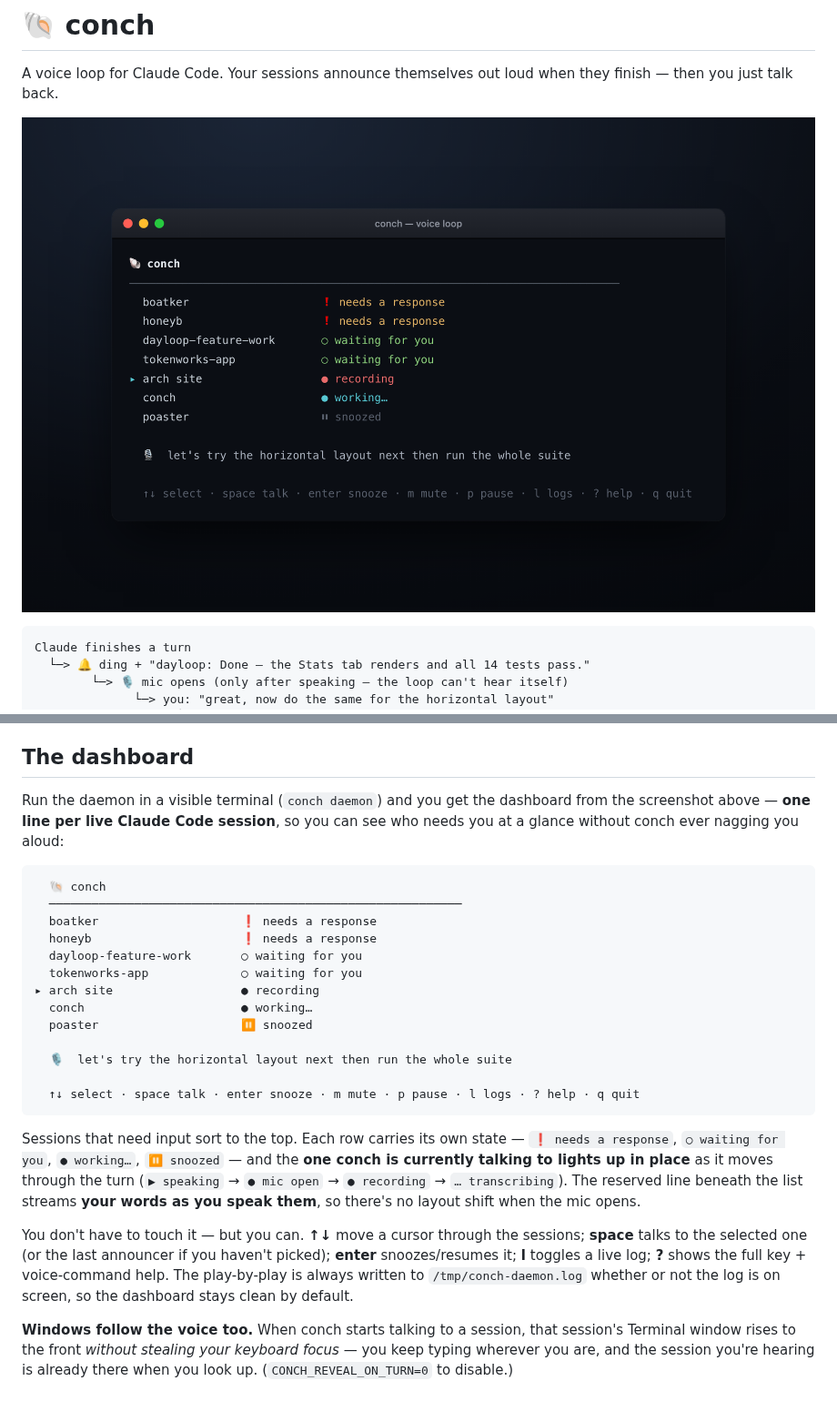
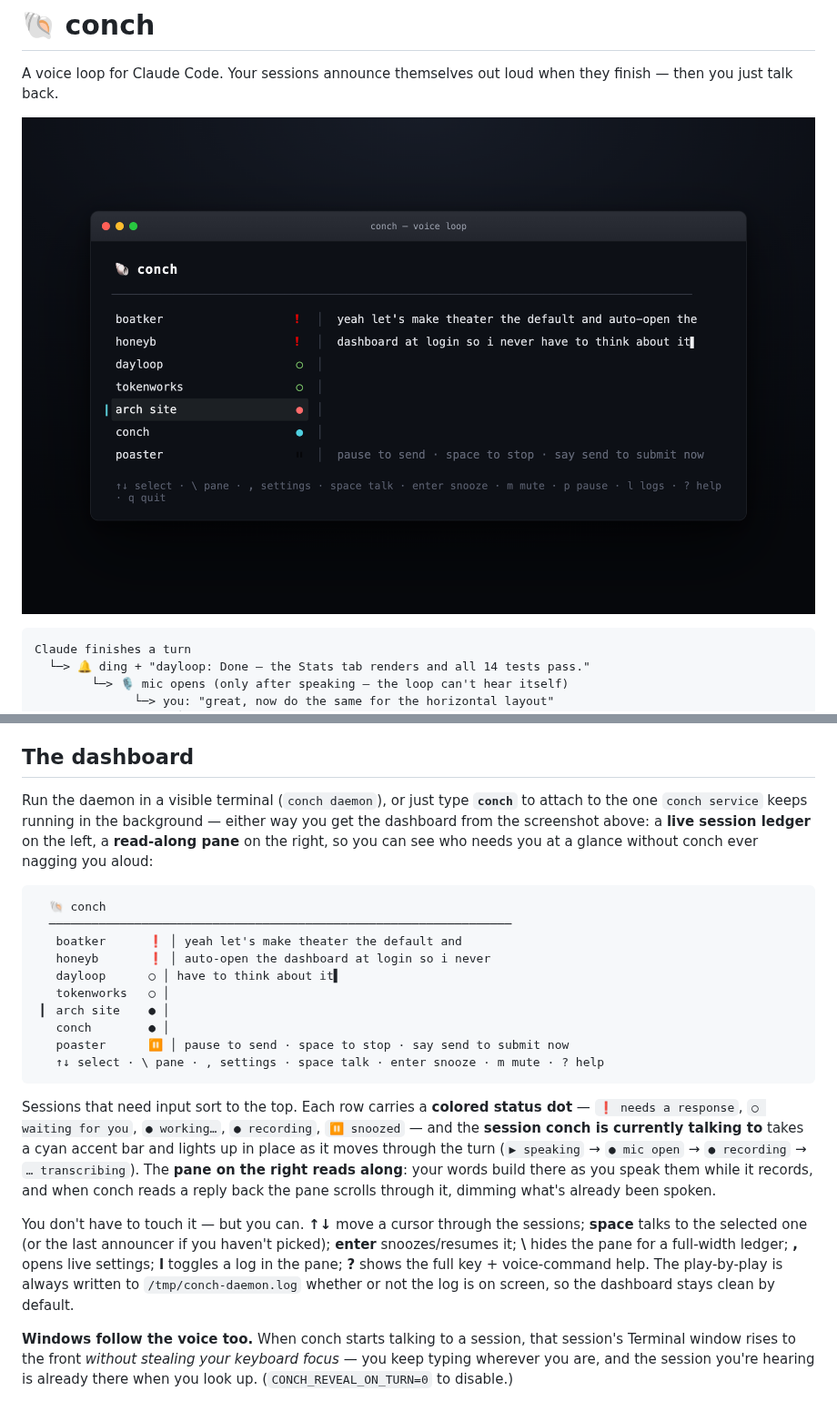
Before and after one commit to stupart/conch, a Markdown page: README.md, 2 parts joined by grey strips. Shown at 91% size. Drawn GitHub-style; pictures changed too: docs/dashboard.png.

Commit message:
docs: refresh README hero + dashboard section for theater
Replace the footer-era dashboard screenshot with the theater layout
(session ledger + read-along pane, live transcript building). Update the
hero alt text, the "The dashboard" walkthrough (ASCII mock, `conch` vs
`conch daemon`, the pane instead of the reserved footer line), and the
key hints (`\` pane, `,` settings).

Co-Authored-By: Claude Opus 4.8 <noreply@anthropic.com>
Claude-Session: https://claude.ai/code/session_0189dDgHQrfbdG9sYLt8P7HU

````diff
--- a/README.md
+++ b/README.md
@@ -2,7 +2,7 @@
 
 A voice loop for Claude Code. Your sessions announce themselves out loud when they finish — then you just talk back.
 
-![The conch dashboard — one line per live Claude Code session, sorted so whatever needs you floats to the top; the session conch is talking to lights up as it records your spoken reply.](docs/dashboard.png)
+![The conch dashboard — a live session ledger down the left (sorted so whatever needs you floats to the top, each row a colored status dot), and a pane on the right that reads along with the session conch is talking to: here, your spoken reply building word by word as it records.](docs/dashboard.png)
 
 ```
 Claude finishes a turn
@@ -122,27 +122,24 @@ Commands only match as the *entire* utterance — "continue working on the login
 
 ## The dashboard
 
-Run the daemon in a visible terminal (`conch daemon`) and you get the dashboard from the screenshot above — **one line per live Claude Code session**, so you can see who needs you at a glance without conch ever nagging you aloud:
+Run the daemon in a visible terminal (`conch daemon`), or just type **`conch`** to attach to the one `conch service` keeps running in the background — either way you get the dashboard from the screenshot above: a **live session ledger** on the left, a **read-along pane** on the right, so you can see who needs you at a glance without conch ever nagging you aloud:
 
 ```
   🐚 conch
-  ──────────────────────────────────────────────────────────
-  boatker                    ❗ needs a response
-  honeyb                     ❗ needs a response
-  dayloop-feature-work       ○ waiting for you
-  tokenworks-app             ○ waiting for you
-▸ arch site                  ● recording
-  conch                      ● working…
-  poaster                    ⏸ snoozed
-
-  🎙  let's try the horizontal layout next then run the whole suite
-
-  ↑↓ select · space talk · enter snooze · m mute · p pause · l logs · ? help · q quit
+  ─────────────────────────────────────────────────────────────────
+   boatker      ❗ │ yeah let's make theater the default and
+   honeyb       ❗ │ auto-open the dashboard at login so i never
+   dayloop      ○ │ have to think about it▌
+   tokenworks   ○ │
+ ▎ arch site    ● │
+   conch        ● │
+   poaster      ⏸ │ pause to send · space to stop · say send to submit now
+   ↑↓ select · \ pane · , settings · space talk · enter snooze · m mute · ? help
 ```
 
-Sessions that need input sort to the top. Each row carries its own state — `❗ needs a response`, `○ waiting for you`, `● working…`, `⏸ snoozed` — and the **one conch is currently talking to lights up in place** as it moves through the turn (`▶ speaking` → `● mic open` → `● recording` → `… transcribing`). The reserved line beneath the list streams **your words as you speak them**, so there's no layout shift when the mic opens.
+Sessions that need input sort to the top. Each row carries a **colored status dot** — `❗ needs a response`, `○ waiting for you`, `● working…`, `● recording`, `⏸ snoozed` — and the **session conch is currently talking to** takes a cyan accent bar and lights up in place as it moves through the turn (`▶ speaking` → `● mic open` → `● recording` → `… transcribing`). The **pane on the right reads along**: your words build there as you speak them while it records, and when conch reads a reply back the pane scrolls through it, dimming what's already been spoken.
 
-You don't have to touch it — but you can. **↑↓** move a cursor through the sessions; **space** talks to the selected one (or the last announcer if you haven't picked); **enter** snoozes/resumes it; **l** toggles a live log; **?** shows the full key + voice-command help. The play-by-play is always written to `/tmp/conch-daemon.log` whether or not the log is on screen, so the dashboard stays clean by default.
+You don't have to touch it — but you can. **↑↓** move a cursor through the sessions; **space** talks to the selected one (or the last announcer if you haven't picked); **enter** snoozes/resumes it; **\\** hides the pane for a full-width ledger; **,** opens live settings; **l** toggles a log in the pane; **?** shows the full key + voice-command help. The play-by-play is always written to `/tmp/conch-daemon.log` whether or not the log is on screen, so the dashboard stays clean by default.
 
 **Windows follow the voice too.** When conch starts talking to a session, that session's Terminal window rises to the front *without stealing your keyboard focus* — you keep typing wherever you are, and the session you're hearing is already there when you look up. (`CONCH_REVEAL_ON_TURN=0` to disable.)
 
````
